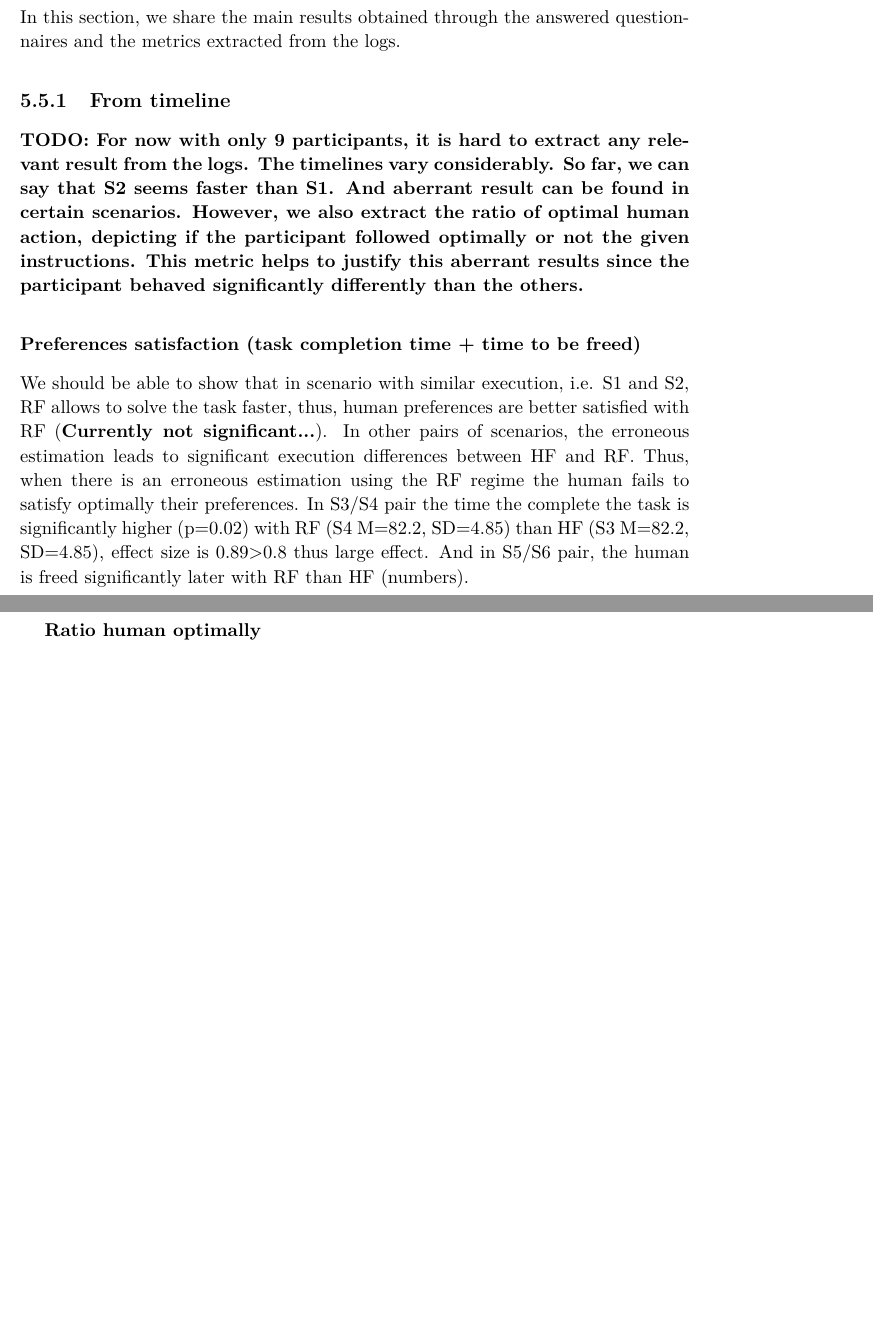
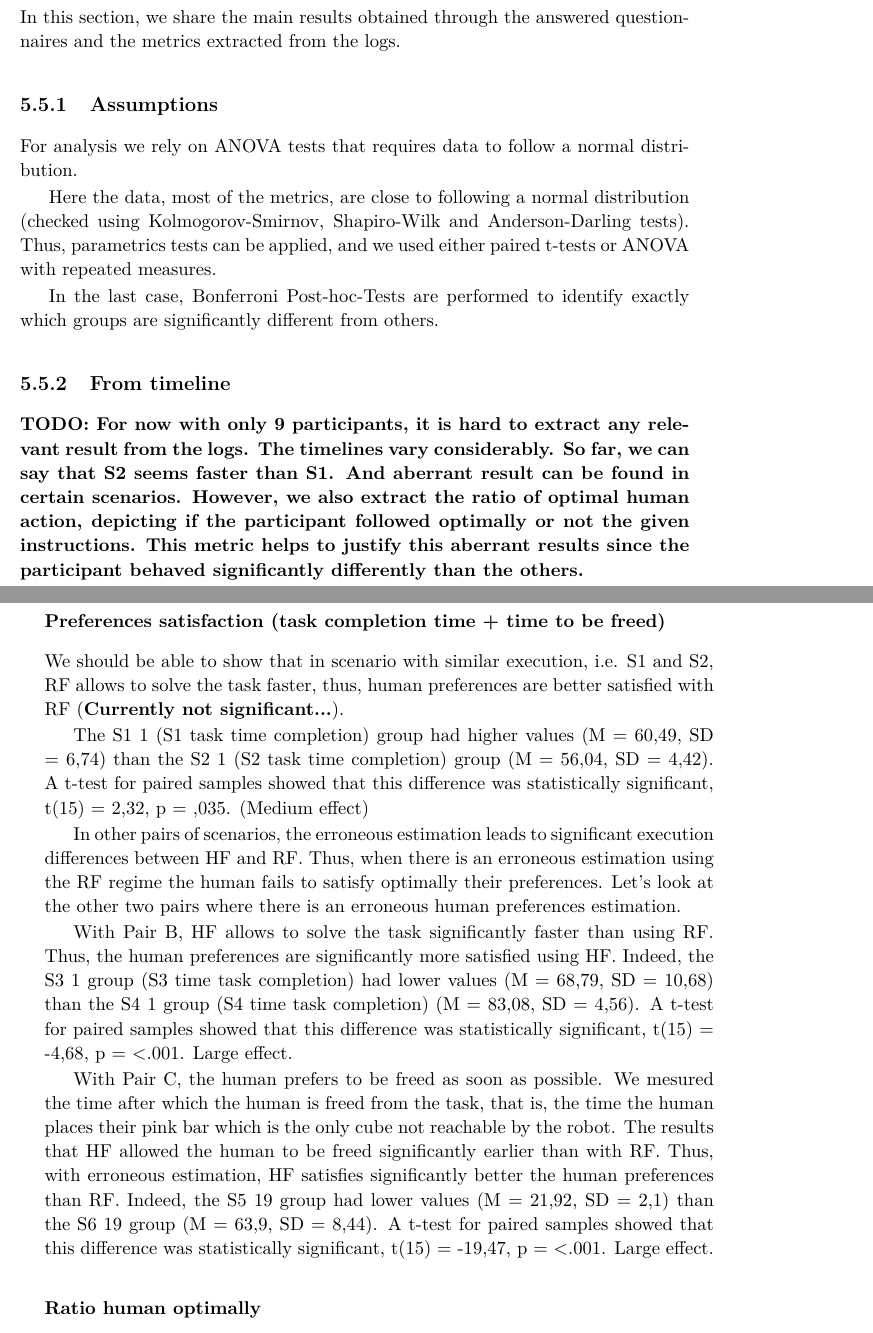
Before and after one commit to AnthonyFavier/Manuscrit, a LaTeX thesis (These.tex, which reads Chapters/Chapter5_Study.tex): two parts of pages 70 and 71 of 90 before the commit and two parts of pages 70 and 71 of 92 after it, joined at a grey line, cut so that both start at the same text, the shorter picture padded with empty space. Compiled offline with pdfLaTeX.

Commit message:
Ch5 results

```diff
--- a/Chapters/Chapter5_Study.tex
+++ b/Chapters/Chapter5_Study.tex
@@ -151,6 +151,14 @@ On top of the answered questionnaires, for each scenario, the interactive simula
 
 In this section, we share the main results obtained through the answered questionnaires and the metrics extracted from the logs.
 
+\subsection{Assumptions}
+
+For analysis we rely on ANOVA tests that requires data to follow a normal distribution.
+
+Here the data, most of the metrics, are close to following a normal distribution (checked using Kolmogorov-Smirnov, Shapiro-Wilk and Anderson-Darling tests). Thus, parametrics tests can be applied, and we used either paired t-tests or ANOVA with repeated measures.
+
+In the last case, Bonferroni Post-hoc-Tests are performed to identify exactly which groups are significantly different from others.
+
 
 
 \subsection{From timeline}
@@ -158,8 +166,16 @@ In this section, we share the main results obtained through the answered questio
 
 \subsubsection*{Preferences satisfaction (task completion time + time to be freed)}
 We should be able to show that in scenario with similar execution, i.e. S1 and S2, RF allows to solve the task faster, thus, human preferences are better satisfied with RF (\textbf{Currently not significant...}).
-In other pairs of scenarios, the erroneous estimation leads to significant execution differences between HF and RF. Thus, when there is an erroneous estimation using the RF regime the human fails to satisfy optimally their preferences. In S3/S4 pair the time the complete the task is significantly higher (p=0.02) with RF (S4 M=82.2, SD=4.85) than HF (S3 M=82.2, SD=4.85), effect size is 0.89>0.8 thus large effect.
-And in S5/S6 pair, the human is freed significantly later with RF than HF (numbers).
+
+The S1 1 (S1 task time completion) group had higher values (M = 60,49, SD = 6,74) than the S2 1 (S2 task time completion) group (M = 56,04, SD = 4,42). A t-test for paired samples showed that this difference was statistically significant, t(15) = 2,32, p = ,035. (Medium effect)
+
+In other pairs of scenarios, the erroneous estimation leads to significant execution differences between HF and RF. Thus, when there is an erroneous estimation using the RF regime the human fails to satisfy optimally their preferences. Let's look at the other two pairs where there is an erroneous human preferences estimation.
+
+With Pair B, HF allows to solve the task significantly faster than using RF. Thus, the human preferences are significantly more satisfied using HF.
+Indeed, the S3 1 group (S3 time task completion) had lower values (M = 68,79, SD = 10,68) than the S4 1 group (S4 time task completion) (M = 83,08, SD = 4,56). A t-test for paired samples showed that this difference was statistically significant, t(15) = -4,68, p = <.001. Large effect.
+
+With Pair C, the human prefers to be freed as soon as possible. We mesured the time after which the human is freed from the task, that is, the time the human places their pink bar which is the only cube not reachable by the robot. The results that HF allowed the human to be freed significantly earlier than with RF. Thus, with erroneous estimation, HF satisfies significantly better the human preferences than RF.
+Indeed, the S5 19 group had lower values (M = 21,92, SD = 2,1) than the S6 19 group (M = 63,9, SD = 8,44). A t-test for paired samples showed that this difference was statistically significant, t(15) = -19,47, p = <.001. Large effect.
 
 \subsubsection*{Ratio human optimally}
 The participants were given objective/preferences to satisfy and that guide their behavior. However, in practice, the explicit actions to conduct were not given, and the participants were free to act as they will. Naturally, not all participants behaved in the same way. There were differences on the reaction time of each, but also in the action decisions, leading to different execution traces. Since different execution traces influence significantly influencing the metrics of the timeline, it is worth discussing how the participants behaved.
```
Also changed, not shown: Chapters/Chapter5_Study.tex (34 more changed lines).
